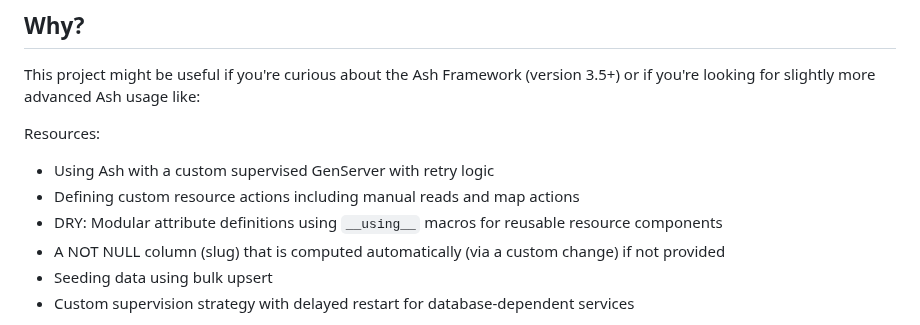
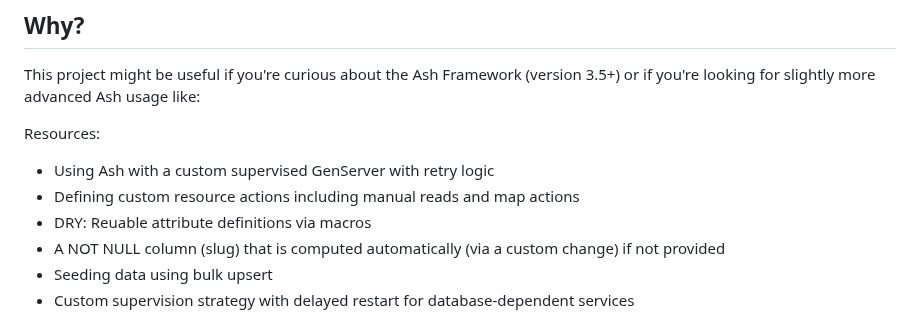
Before and after one commit to dev-guy/geo, a Markdown page: README.md, the part around the change. GitHub-like rendering.

```diff
--- a/README.md
+++ b/README.md
@@ -22,7 +22,7 @@ Resources:
 
 - Using Ash with a custom supervised GenServer with retry logic
 - Defining custom resource actions including manual reads and map actions
-- DRY: Modular attribute definitions using `__using__` macros for reusable resource components
+- DRY: Reuable attribute definitions via macros
 - A NOT NULL column (slug) that is computed automatically (via a custom change) if not provided
 - Seeding data using bulk upsert
 - Custom supervision strategy with delayed restart for database-dependent services
```
